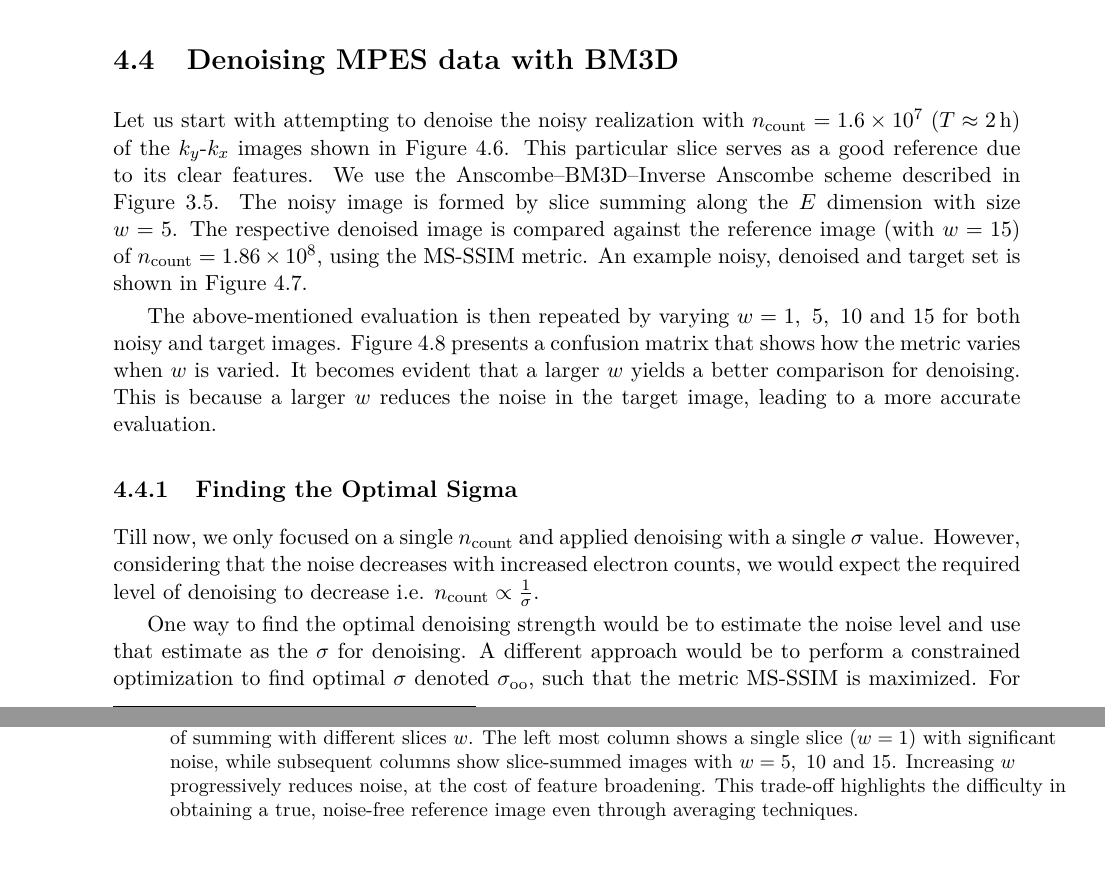
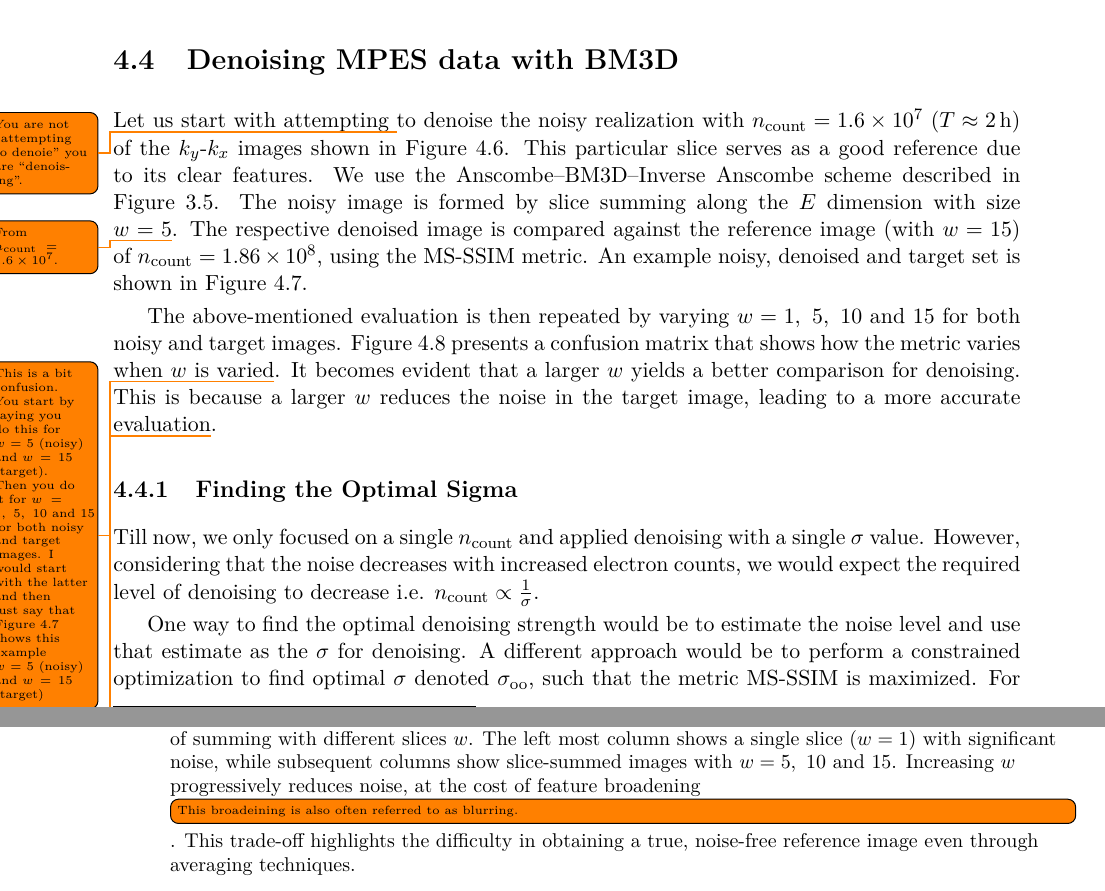
Before and after one commit to zain-sohail/master-thesis, a LaTeX thesis (main.tex, which reads chapters/datasets_bm3d.tex): two parts of pages 36 and 37 of 82, joined at a grey line, cut so that both start at the same text. Compiled offline with pdfLaTeX.

Commit message:
started to comment Section 4.4

```diff
--- a/chapters/datasets_bm3d.tex
+++ b/chapters/datasets_bm3d.tex
@@ -145,7 +145,7 @@ Image quality assessment (IQA) is a field dedicated to measuring the objective a
 \begin{figure}
     \centering
     \includegraphics[width=1\linewidth]{images/slices.pdf}
-    \caption{$E$, $k_y$, and $k_x$ slices at arbitrary positions of the \gls{GrIr} 3D dataset, showing the effect of summing with different  slices \gls{winsize}. The left most column shows a single slice ($\gls{winsize}=1$) with significant noise, while subsequent columns show slice-summed images with $\gls{winsize}=\numlist{5;10;15}$. Increasing \gls{winsize} progressively reduces noise, at the cost of feature broadening. This trade-off highlights the difficulty in obtaining a true, noise-free reference image even through averaging techniques.}
+    \caption{$E$, $k_y$, and $k_x$ slices at arbitrary positions of the \gls{GrIr} 3D dataset, showing the effect of summing with different  slices \gls{winsize}. The left most column shows a single slice ($\gls{winsize}=1$) with significant noise, while subsequent columns show slice-summed images with $\gls{winsize}=\numlist{5;10;15}$. Increasing \gls{winsize} progressively reduces noise, at the cost of feature broadening\todo[inline]{This broadeining is also often referred to as blurring.}. This trade-off highlights the difficulty in obtaining a true, noise-free reference image even through averaging techniques.}
     \label{fig:slices}
 \end{figure}
 
@@ -156,7 +156,7 @@ To address this, we assess metrics that are more resilient to noisy reference im
 Given that the ideal denoising aims to produce distortion-free images, one free from artifacts and removing all unwanted signal, it makes sense to target structural similarity rather than relative intensity values against the reference. Hence, throughout this study, the images are normalized to the [\num{0}, \num{1}] range. This normalization ensures that comparisons focus on relative differences in image structures and features, rather than on absolute intensity values.
 
 \section{Denoising MPES data with BM3D}
-Let us start with attempting to denoise the noisy realization with $\gls{ncounts}=\num{1.6e7}$ ($\gls{total_time}\approx\qty{2}{h}$) of the $k_y$-$k_x$ images shown in \cref{fig:slices}. This particular slice serves as a good reference due to its clear features. We use the Anscombe--\gls{BM3D}--Inverse Anscombe scheme described in \cref{fig:anscombe-bm3d}. The noisy image is formed by slice summing along the $E$ dimension with size $w = 5$. The respective denoised image is compared against the reference image (with $w=15$) of $\gls{ncounts}=\num{1.86e8}$, using the \gls{MSSSIM} metric. An example noisy, denoised and target set is shown in \cref{fig:noisy-denoised-ref-16M-avg-bm3d}.
+Let us start with attempting \todo{You are not ``attempting to denoie'' you are ``denoising''.} to denoise the noisy realization with $\gls{ncounts}=\num{1.6e7}$ ($\gls{total_time}\approx\qty{2}{h}$) of the $k_y$-$k_x$ images shown in \cref{fig:slices}. This particular slice serves as a good reference due to its clear features. We use the Anscombe--\gls{BM3D}--Inverse Anscombe scheme described in \cref{fig:anscombe-bm3d}. The noisy image is formed by slice summing along the $E$ dimension with size $w = 5$\todo{From $\gls{ncounts}=\num{1.6e7}$.}. The respective denoised image is compared against the reference image (with $w=15$) of $\gls{ncounts}=\num{1.86e8}$, using the \gls{MSSSIM} metric. An example noisy, denoised and target set is shown in \cref{fig:noisy-denoised-ref-16M-avg-bm3d}.
 
 \begin{figure}
     \centering
@@ -165,7 +165,7 @@ Let us start with attempting to denoise the noisy realization with $\gls{ncounts
     \label{fig:noisy-denoised-ref-16M-avg-bm3d}
 \end{figure}
 
-The above-mentioned evaluation is then repeated by varying $w = \numlist{1;5;10;15}$ for both noisy and target images. \cref{fig:confusion_matrix_msssim_window_avg} presents a confusion matrix that shows how the metric varies when $w$ is varied. It becomes evident that a larger $w$ yields a better comparison for denoising. This is because a larger $w$ reduces the noise in the target image, leading to a more accurate evaluation.
+The above-mentioned evaluation is then repeated by varying $w = \numlist{1;5;10;15}$ for both noisy and target images. \cref{fig:confusion_matrix_msssim_window_avg} presents a confusion matrix that shows how the metric varies when $w$ is varied\todo{This is a bit confusion. You start by saying you do this for $w=5$ (noisy) and $w=15$ (target). Then you do it for $w = \numlist{1;5;10;15}$ for both noisy and target images. I would start with the latter and then just say that \cref{fig:noisy-denoised-ref-16M-avg-bm3d} shows this example $w=5$ (noisy) and $w=15$ (target)}. It becomes evident that a larger $w$ yields a better comparison for denoising. This is because a larger $w$ reduces the noise in the target image, leading to a more accurate evaluation\todo{This assumes that the denoising has the same quality in all cases. This is not so clear since the denoising has a parameter that scales with the noise level.}.
 
 \begin{figure}
     \centering
```
Also changed, not shown: chapters/datasets_bm3d.tex (3 more changed lines).
